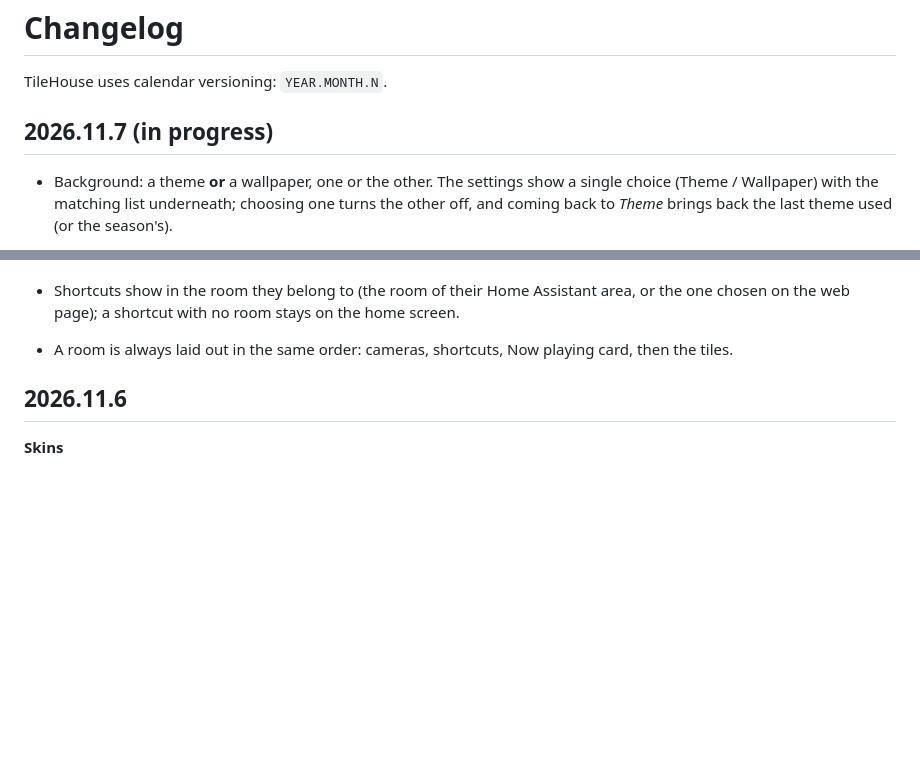
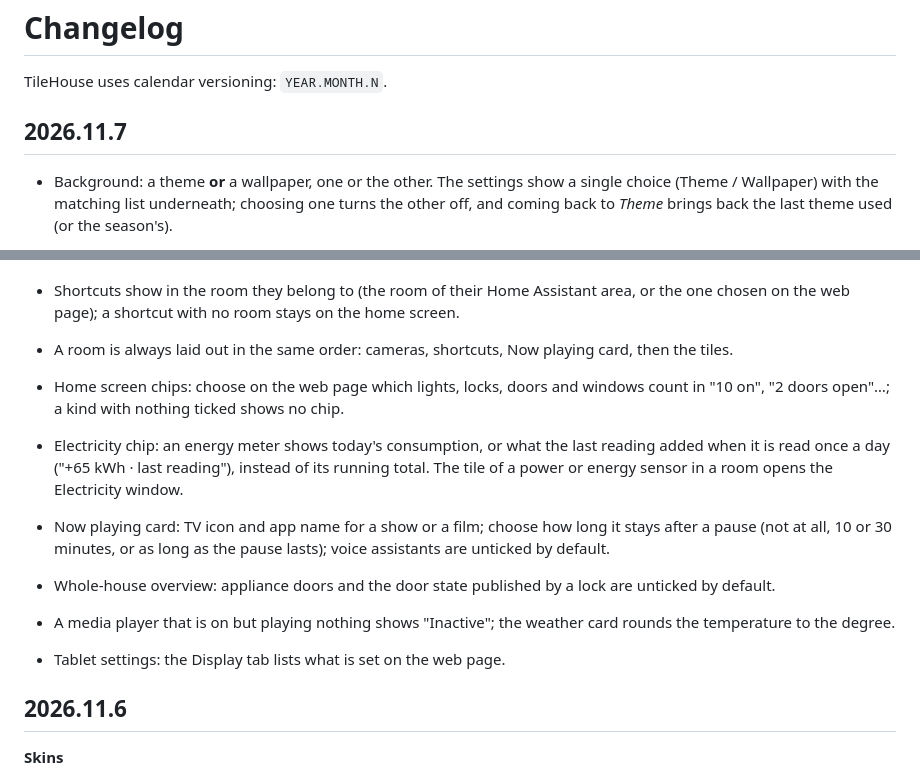
Before and after one commit to gharl77/TileHouse, a Markdown page: CHANGELOG.md, 2 parts joined by grey strips. GitHub-like rendering; blank space fills up the shorter version.

```diff
--- a/CHANGELOG.md
+++ b/CHANGELOG.md
@@ -2,7 +2,7 @@
 
 TileHouse uses calendar versioning: `YEAR.MONTH.N`.
 
-## 2026.11.7 (in progress)
+## 2026.11.7
 
 - Background: a theme **or** a wallpaper, one or the other. The settings show a single choice (Theme / Wallpaper) with the matching list underneath; choosing one turns the other off, and coming back to *Theme* brings back the last theme used (or the season's).
 - Your own photo as the wallpaper: send it from the web page or pick a file on the tablet. It is reduced to the screen size, kept only on the tablet, straightened if the phone saved it sideways, and covered with a veil that depends on the skin so the text stays readable. Pastel and Neon take their colour from it. Demo mode never shows it.
@@ -27,6 +27,12 @@ TileHouse uses calendar versioning: `YEAR.MONTH.N`.
 - After a fatal error the app reopens by itself two seconds later instead of staying frozen behind Android's "has stopped" window.
 - Shortcuts show in the room they belong to (the room of their Home Assistant area, or the one chosen on the web page); a shortcut with no room stays on the home screen.
 - A room is always laid out in the same order: cameras, shortcuts, Now playing card, then the tiles.
+- Home screen chips: choose on the web page which lights, locks, doors and windows count in "10 on", "2 doors open"…; a kind with nothing ticked shows no chip.
+- Electricity chip: an energy meter shows today's consumption, or what the last reading added when it is read once a day ("+65 kWh · last reading"), instead of its running total. The tile of a power or energy sensor in a room opens the Electricity window.
+- Now playing card: TV icon and app name for a show or a film; choose how long it stays after a pause (not at all, 10 or 30 minutes, or as long as the pause lasts); voice assistants are unticked by default.
+- Whole-house overview: appliance doors and the door state published by a lock are unticked by default.
+- A media player that is on but playing nothing shows "Inactive"; the weather card rounds the temperature to the degree.
+- Tablet settings: the Display tab lists what is set on the web page.
 
 ## 2026.11.6
 
```
Also changed, not shown: README.md (+14 -5 lines), docs/screenshots/web-home.png, 13 other files.
